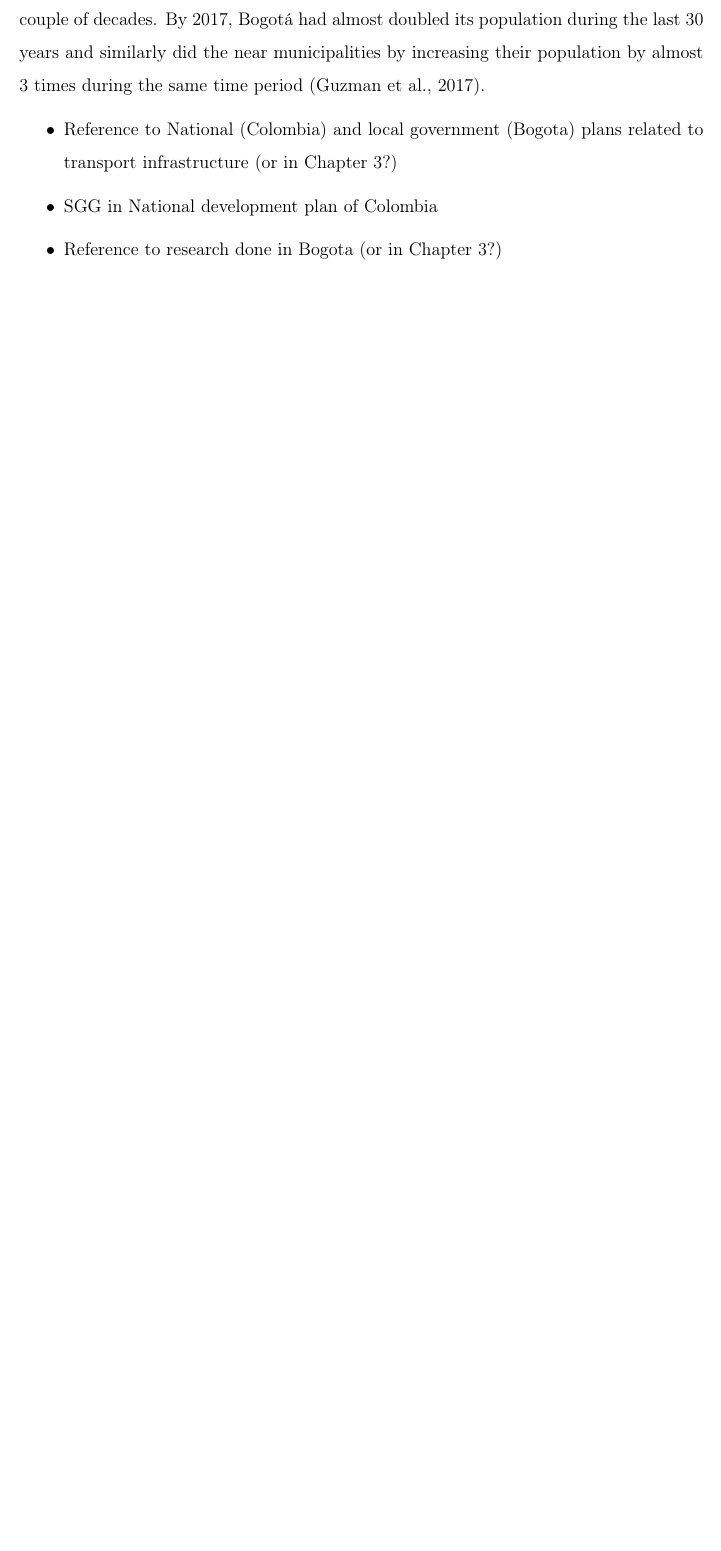
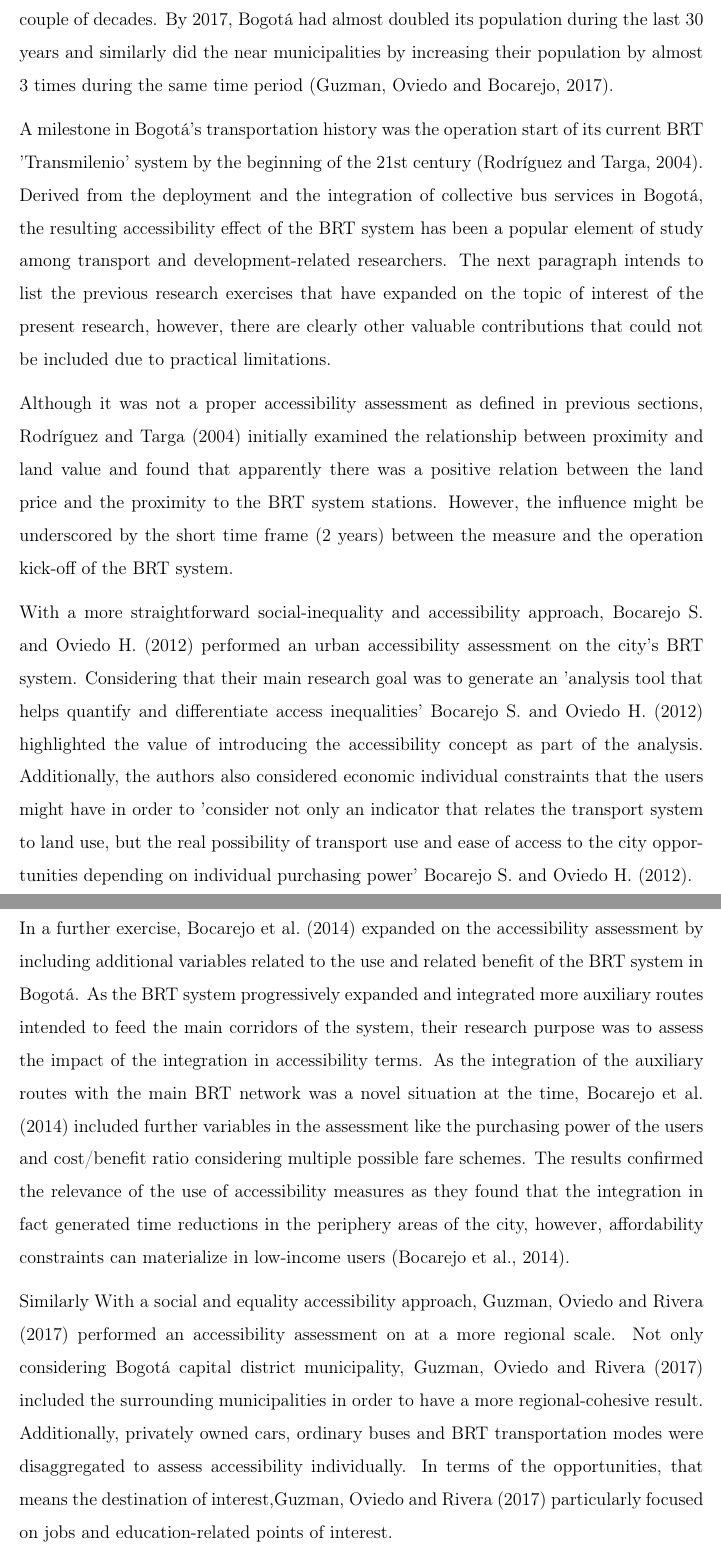
Before and after one commit to rpoandres/MSc_USS_Dissertation, a LaTeX thesis (Main.tex): part of page 25 of 36 before the commit and two parts of pages 25 and 26 of 37 after it, the two joined at a grey line, cut so that both start at the same text, the shorter picture padded with empty space. Compiled offline with pdfLaTeX.

Commit message:
Updates from Overleaf

```diff
--- a/Main.tex
+++ b/Main.tex
@@ -415,11 +417,25 @@ In the urban development field, there is an extended list of references related
 
-Colombia's capital, Bogotá has been an area of study of multiple transport and accessibility-related research exercises. That should not be a surprise considering the population growth that Bogotá and her surrounding municipalities have experienced over the last couple of decades. By 2017, Bogotá had almost doubled its population during the last 30 years and similarly did the near municipalities by increasing their population by almost 3 times during the same time period \citep{guzmanCityProfileBogota2017}.
+Colombia's capital, Bogot\'{a} has been an area of study of multiple transport and accessibility-related research exercises. That should not come as a surprise considering the population growth that Bogot\'{a} and her surrounding municipalities have experienced over the last couple of decades. By 2017, Bogot\'{a} had almost doubled its population during the last 30 years and similarly did the near municipalities by increasing their population by almost 3 times during the same time period \citep{guzmanCityProfileBogota2017}.
 
-\begin{itemize}
-  \item Reference to National (Colombia) and local government (Bogota) plans related to transport infrastructure (or in Chapter 3?)
-  \item SGG in National development plan of Colombia
-  \item Reference to research done in Bogota (or in Chapter 3?)
-\end{itemize}
+A milestone in Bogotá's transportation history was the operation start of its current BRT 'Transmilenio' system by the beginning of the 21st century \citep{rodriguezValueAccessibilityBogota2004}. Derived from the deployment and the integration of collective bus services in Bogotá, the resulting accessibility effect of the BRT system has been a popular element of study among transport and development-related researchers. The next paragraph intends to list the previous research exercises that have expanded on the topic of interest of the present research, however, there are clearly other valuable contributions that could not be included due to practical limitations.
+
+% It is clear that the BRT system provided the city with a functioning solution to integrate most of the collective bus services.
+
+Although it was not a proper accessibility assessment as defined in previous sections, \cite{rodriguezValueAccessibilityBogota2004} initially examined the relationship between proximity and land value and found that apparently there was a positive relation between the land price and the proximity to the BRT system stations. However, the influence might be underscored by the short time frame (2 years) between the measure and the operation kick-off of the BRT system.
+
+With a more straightforward social-inequality and accessibility approach, \cite{bocarejos.TransportAccessibilitySocial2012} performed an urban accessibility assessment on the city's BRT system. Considering that their main research goal was to generate an 'analysis tool that helps quantify and differentiate access inequalities' \cite{bocarejos.TransportAccessibilitySocial2012} highlighted the value of introducing the accessibility concept as part of the analysis. Additionally, the authors also considered economic individual constraints that the users might have in order to 'consider not only an indicator that relates the transport system to land use, but the real possibility of transport use and ease of access to the city opportunities depending on individual purchasing power' \cite{bocarejos.TransportAccessibilitySocial2012}.
+
+In a further exercise, \cite{bocarejoAccessibilityAnalysisIntegrated2014} expanded on the accessibility assessment by including additional variables related to the use and related benefit of the BRT system in Bogotá. As the BRT system progressively expanded and integrated more auxiliary routes intended to feed the main corridors of the system, their research purpose was to assess the impact of the integration in accessibility terms. As the integration of the auxiliary routes with the main BRT network was a novel situation at the time, \cite{bocarejoAccessibilityAnalysisIntegrated2014} included further variables in the assessment like the purchasing power of the users and cost/benefit ratio considering multiple possible fare schemes. The results confirmed the relevance of the use of accessibility measures as they found that the integration in fact generated time reductions in the periphery areas of the city, however, affordability constraints can materialize in low-income users \citep{bocarejoAccessibilityAnalysisIntegrated2014}.
+
+Similarly With a social and equality accessibility approach, \cite{guzmanAssessingEquityTransport2017} performed an accessibility assessment on at a more regional scale. Not only considering Bogotá capital district municipality, \cite{guzmanAssessingEquityTransport2017} included the surrounding municipalities in order to have a more regional-cohesive result. Additionally, privately owned cars, ordinary buses and BRT transportation modes were disaggregated to assess accessibility individually. In terms of the opportunities, that means the destination of interest,\cite{guzmanAssessingEquityTransport2017} particularly focused on jobs and education-related points of interest.
+
+
+
+% \begin{itemize}
+%   \item Reference to National (Colombia) and local government (Bogota) plans related to transport infrastructure (or in Chapter 3?)
+%   \item SGG in National development plan of Colombia
+%   \item Reference to research done in Bogota (or in Chapter 3?)
+% \end{itemize}
 
 \chapter{Study area and or data chapter} \label{Chap3}
 
```
Also changed, not shown: Main.tex (8 more changed lines).
